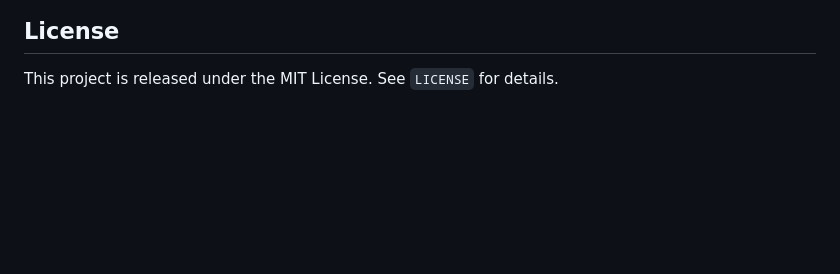
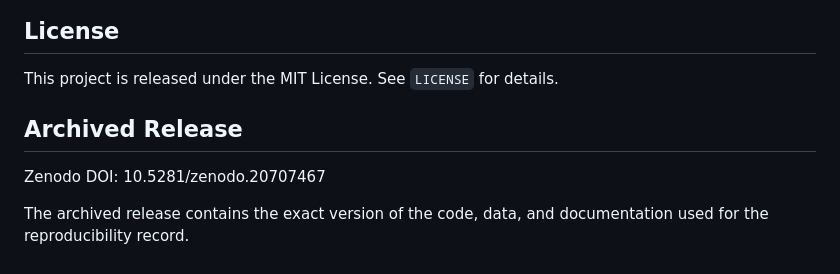
Before and after one commit to Majid-Ghandali/fibonacci-character-sum-full-rank, a Markdown page: README.md, the part around the change. Drawn GitHub-style; blank space fills up the shorter version.

```diff
--- a/README.md
+++ b/README.md
@@ -155,3 +155,12 @@ A `CITATION.cff` file is included to support automatic citation metadata on GitH
 ## License
 
 This project is released under the MIT License. See `LICENSE` for details.
+
+
+## Archived Release
+
+Zenodo DOI:
+10.5281/zenodo.20707467
+
+The archived release contains the exact version of the code,
+data, and documentation used for the reproducibility record.
```
